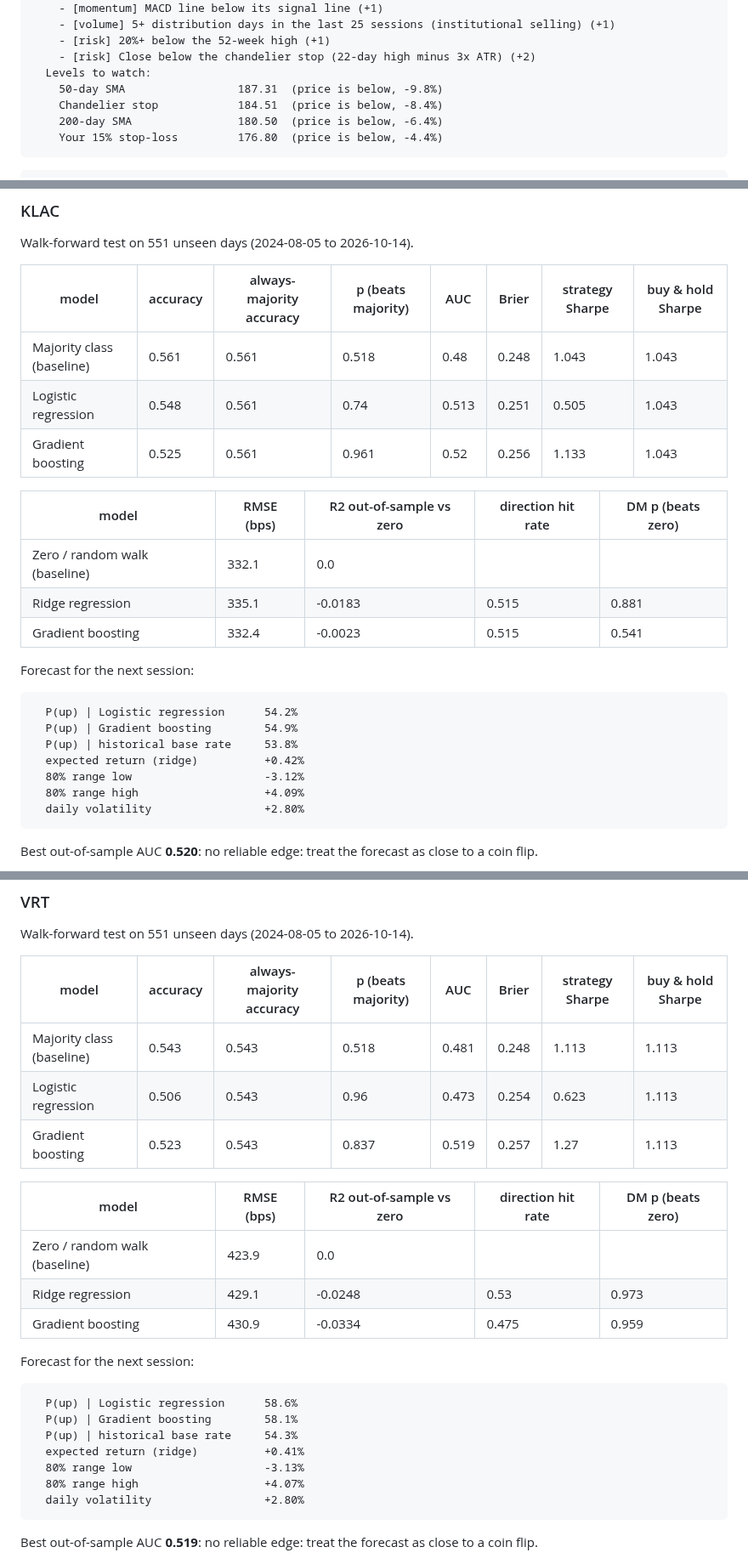
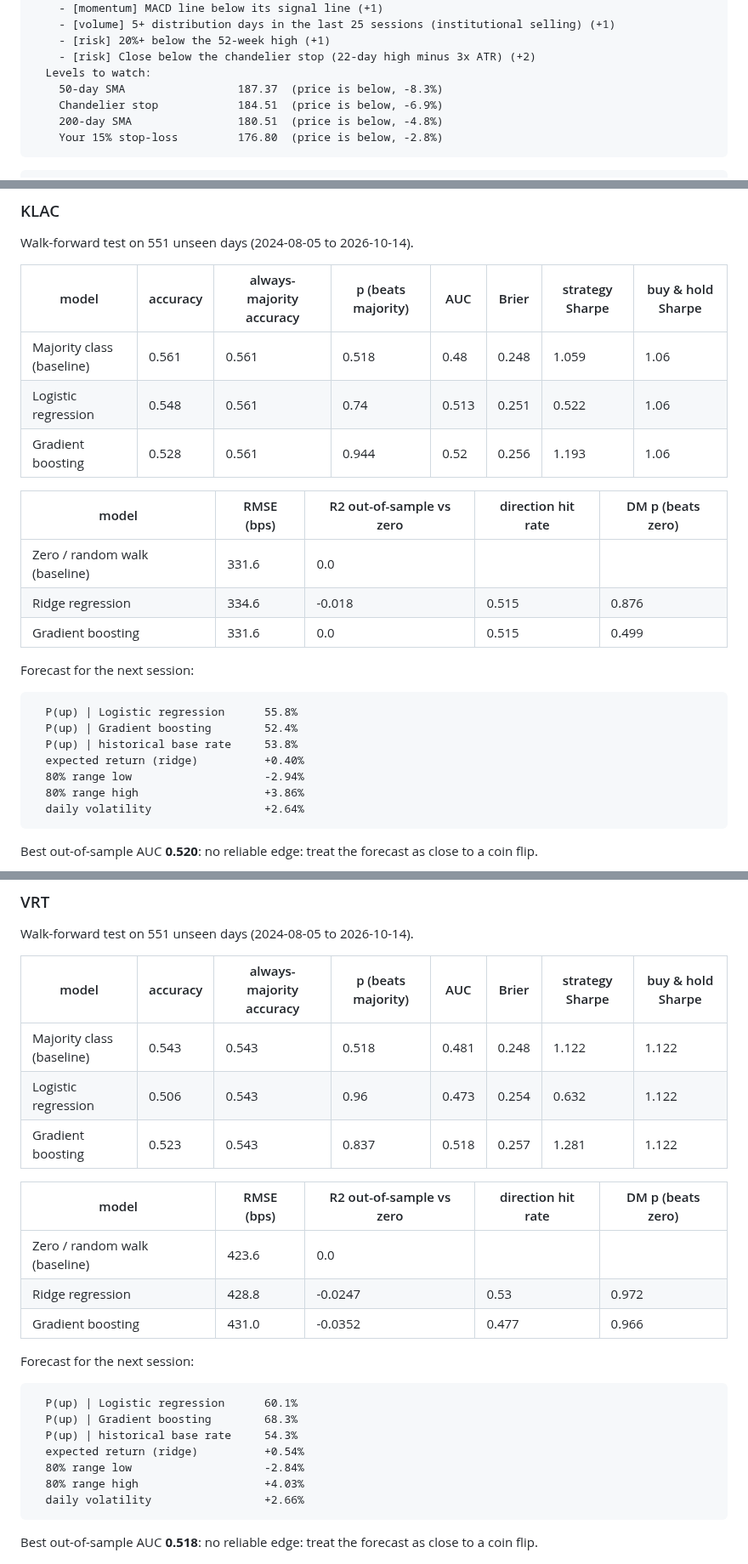
Before and after one commit to Clairechen163/stock-signal-lab, a Markdown page: reports/REPORT.md, 3 parts joined by grey strips. Shown at 85% size. Rendered like a GitHub page.

````diff
--- a/reports/REPORT.md
+++ b/reports/REPORT.md
@@ -26,10 +26,10 @@ KLAC  EXIT  (score 8/15, close 168.98 on 2026-10-15)
     - [risk] 20%+ below the 52-week high (+1)
     - [risk] Close below the chandelier stop (22-day high minus 3x ATR) (+2)
   Levels to watch:
-    50-day SMA                 187.31  (price is below, -9.8%)
-    Chandelier stop            184.51  (price is below, -8.4%)
-    200-day SMA                180.50  (price is below, -6.4%)
-    Your 15% stop-loss         176.80  (price is below, -4.4%)
+    50-day SMA                 187.37  (price is below, -8.3%)
+    Chandelier stop            184.51  (price is below, -6.9%)
+    200-day SMA                180.51  (price is below, -4.8%)
+    Your 15% stop-loss         176.80  (price is below, -2.8%)
 ```
 
 ```
@@ -162,26 +161,26 @@ Walk-forward test on 551 unseen days (2024-08-05 to 2026-10-14).
 
 | model | accuracy | always-majority accuracy | p (beats majority) | AUC | Brier | strategy Sharpe | buy & hold Sharpe |
 |---|---|---|---|---|---|---|---|
-| Majority class (baseline) | 0.561 | 0.561 | 0.518 | 0.48 | 0.248 | 1.043 | 1.043 |
-| Logistic regression | 0.548 | 0.561 | 0.74 | 0.513 | 0.251 | 0.505 | 1.043 |
-| Gradient boosting | 0.525 | 0.561 | 0.961 | 0.52 | 0.256 | 1.133 | 1.043 |
+| Majority class (baseline) | 0.561 | 0.561 | 0.518 | 0.48 | 0.248 | 1.059 | 1.06 |
+| Logistic regression | 0.548 | 0.561 | 0.74 | 0.513 | 0.251 | 0.522 | 1.06 |
+| Gradient boosting | 0.528 | 0.561 | 0.944 | 0.52 | 0.256 | 1.193 | 1.06 |
 
 | model | RMSE (bps) | R2 out-of-sample vs zero | direction hit rate | DM p (beats zero) |
 |---|---|---|---|---|
-| Zero / random walk (baseline) | 332.1 | 0.0 |  |  |
-| Ridge regression | 335.1 | -0.0183 | 0.515 | 0.881 |
-| Gradient boosting | 332.4 | -0.0023 | 0.515 | 0.541 |
+| Zero / random walk (baseline) | 331.6 | 0.0 |  |  |
+| Ridge regression | 334.6 | -0.018 | 0.515 | 0.876 |
+| Gradient boosting | 331.6 | 0.0 | 0.515 | 0.499 |
 
 Forecast for the next session:
 
 ```
-  P(up) | Logistic regression      54.2%
-  P(up) | Gradient boosting        54.9%
+  P(up) | Logistic regression      55.8%
+  P(up) | Gradient boosting        52.4%
   P(up) | historical base rate     53.8%
-  expected return (ridge)          +0.42%
-  80% range low                    -3.12%
-  80% range high                   +4.09%
-  daily volatility                 +2.80%
+  expected return (ridge)          +0.40%
+  80% range low                    -2.94%
+  80% range high                   +3.86%
+  daily volatility                 +2.64%
 ```
 
 Best out-of-sample AUC **0.520**: no reliable edge: treat the forecast as close to a coin flip.
@@ -194,29 +193,29 @@ Walk-forward test on 551 unseen days (2024-08-05 to 2026-10-14).
 
 | model | accuracy | always-majority accuracy | p (beats majority) | AUC | Brier | strategy Sharpe | buy & hold Sharpe |
 |---|---|---|---|---|---|---|---|
-| Majority class (baseline) | 0.543 | 0.543 | 0.518 | 0.481 | 0.248 | 1.113 | 1.113 |
-| Logistic regression | 0.506 | 0.543 | 0.96 | 0.473 | 0.254 | 0.623 | 1.113 |
-| Gradient boosting | 0.523 | 0.543 | 0.837 | 0.519 | 0.257 | 1.27 | 1.113 |
+| Majority class (baseline) | 0.543 | 0.543 | 0.518 | 0.481 | 0.248 | 1.122 | 1.122 |
+| Logistic regression | 0.506 | 0.543 | 0.96 | 0.473 | 0.254 | 0.632 | 1.122 |
+| Gradient boosting | 0.523 | 0.543 | 0.837 | 0.518 | 0.257 | 1.281 | 1.122 |
 
 | model | RMSE (bps) | R2 out-of-sample vs zero | direction hit rate | DM p (beats zero) |
 |---|---|---|---|---|
-| Zero / random walk (baseline) | 423.9 | 0.0 |  |  |
-| Ridge regression | 429.1 | -0.0248 | 0.53 | 0.973 |
-| Gradient boosting | 430.9 | -0.0334 | 0.475 | 0.959 |
+| Zero / random walk (baseline) | 423.6 | 0.0 |  |  |
+| Ridge regression | 428.8 | -0.0247 | 0.53 | 0.972 |
+| Gradient boosting | 431.0 | -0.0352 | 0.477 | 0.966 |
 
 Forecast for the next session:
 
 ```
-  P(up) | Logistic regression      58.6%
-  P(up) | Gradient boosting        58.1%
+  P(up) | Logistic regression      60.1%
+  P(up) | Gradient boosting        68.3%
   P(up) | historical base rate     54.3%
-  expected return (ridge)          +0.41%
-  80% range low                    -3.13%
-  80% range high                   +4.07%
-  daily volatility                 +2.80%
+  expected return (ridge)          +0.54%
+  80% range low                    -2.84%
+  80% range high                   +4.03%
+  daily volatility                 +2.66%
 ```
 
-Best out-of-sample AUC **0.519**: no reliable edge: treat the forecast as close to a coin flip.
+Best out-of-sample AUC **0.518**: no reliable edge: treat the forecast as close to a coin flip.
 
 ![VRT feature effects](forecast_VRT.png)
 
````
Also changed, not shown: other parts of reports/REPORT.md (+98 -99 lines), README.md (+14 -14 lines), reports/backtest_equity.png, reports/portfolio_correlation.png, reports/portfolio_risk_shares.png, reports/portfolio_walk_forward.png, reports/sell_event_study.png, 1 other file.
